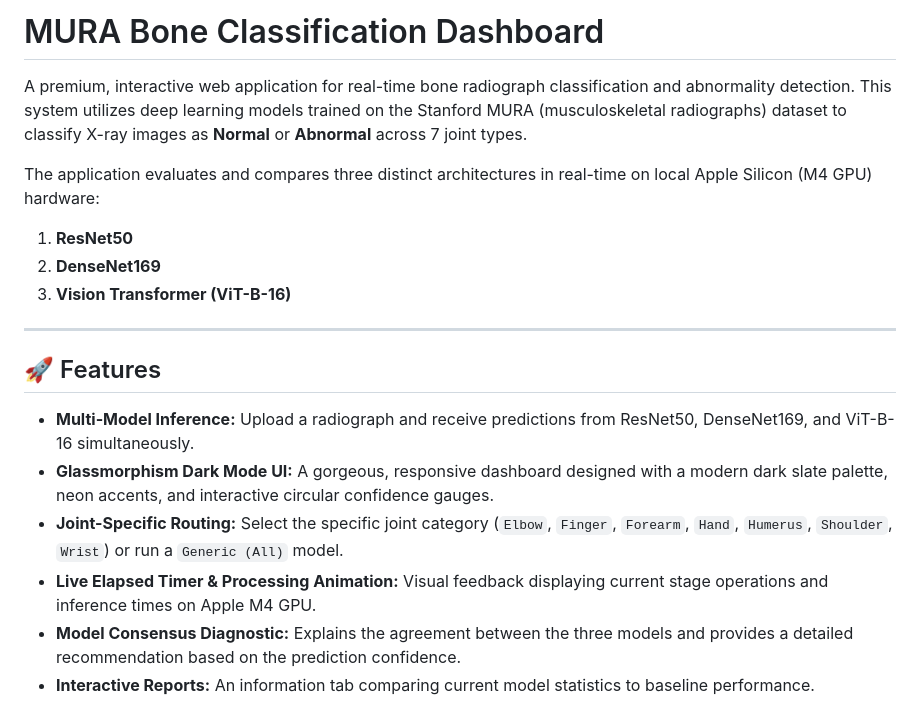
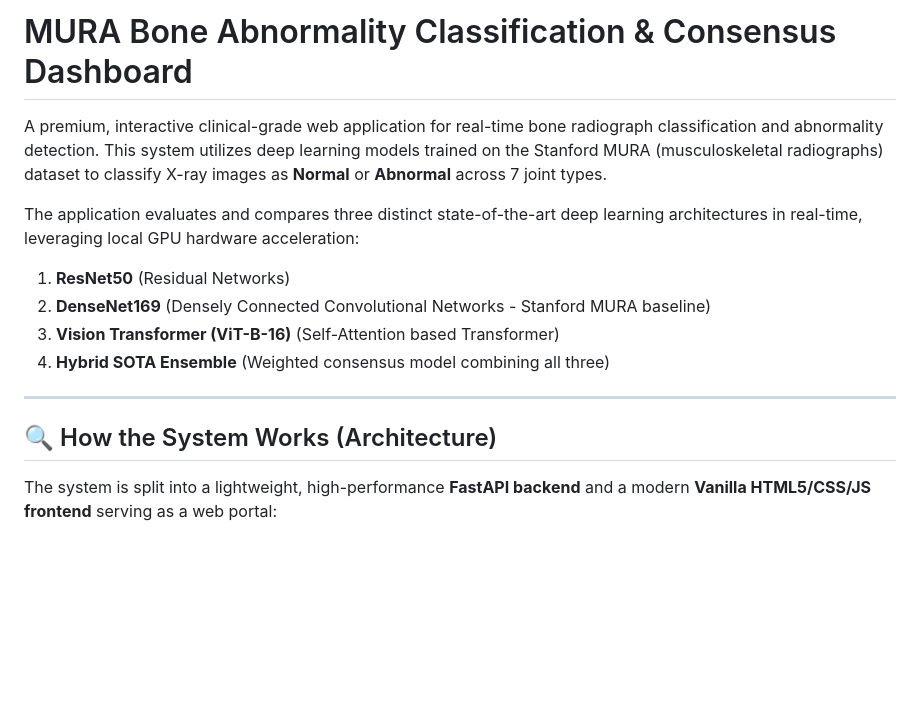
Before and after one commit to Saeed0296/mura_classification, a Markdown page: README.md, the part around one of its changes. GitHub-like rendering; blank space fills up the shorter version.

```diff
--- a/README.md
+++ b/README.md
@@ -1,20 +1,16 @@
-# MURA Bone Classification Dashboard
+# MURA Bone Abnormality Classification & Consensus Dashboard
 
-A premium, interactive web application for real-time bone radiograph classification and abnormality detection. This system utilizes deep learning models trained on the Stanford MURA (musculoskeletal radiographs) dataset to classify X-ray images as **Normal** or **Abnormal** across 7 joint types.
+A premium, interactive clinical-grade web application for real-time bone radiograph classification and abnormality detection. This system utilizes deep learning models trained on the Stanford MURA (musculoskeletal radiographs) dataset to classify X-ray images as **Normal** or **Abnormal** across 7 joint types.
 
-The application evaluates and compares three distinct architectures in real-time on local Apple Silicon (M4 GPU) hardware:
-1. **ResNet50**
-2. **DenseNet169**
-3. **Vision Transformer (ViT-B-16)**
+The application evaluates and compares three distinct state-of-the-art deep learning architectures in real-time, leveraging local GPU hardware acceleration:
+1. **ResNet50** (Residual Networks)
+2. **DenseNet169** (Densely Connected Convolutional Networks - Stanford MURA baseline)
+3. **Vision Transformer (ViT-B-16)** (Self-Attention based Transformer)
+4. **Hybrid SOTA Ensemble** (Weighted consensus model combining all three)
 
 ---
 
-## 🚀 Features
+## 🔍 How the System Works (Architecture)
 
-- **Multi-Model Inference:** Upload a radiograph and receive predictions from ResNet50, DenseNet169, and ViT-B-16 simultaneously.
-- **Glassmorphism Dark Mode UI:** A gorgeous, responsive dashboard designed with a modern dark slate palette, neon accents, and interactive circular confidence gauges.
-- **Joint-Specific Routing:** Select the specific joint category (`Elbow`, `Finger`, `Forearm`, `Hand`, `Humerus`, `Shoulder`, `Wrist`) or run a `Generic (All)` model.
-- **Live Elapsed Timer & Processing Animation:** Visual feedback displaying current stage operations and inference times on Apple M4 GPU.
-- **Model Consensus Diagnostic:** Explains the agreement between the three models and provides a detailed recommendation based on the prediction confidence.
-- **Interactive Reports:** An information tab comparing current model statistics to baseline performance.
+The system is split into a lightweight, high-performance **FastAPI backend** and a modern **Vanilla HTML5/CSS/JS frontend** serving as a web portal:
 
```
Also changed, not shown: other parts of README.md (+92 -52 lines).
